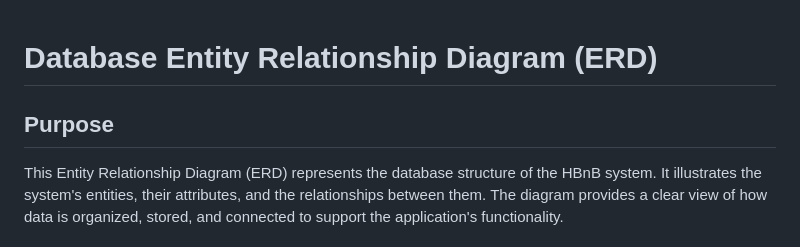
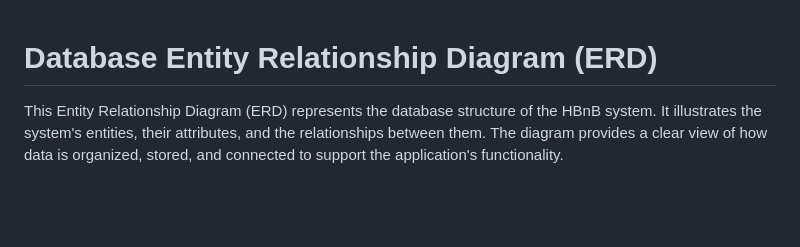
Before and after one commit to ghadi0alzhrani0/holbertonschool-hbnb, a Markdown page: part1/0.High-Level Package Diagram.md, the part around the change. Drawn GitHub-style; blank space fills up the shorter version.

Commit message:
fixing
Removed the Purpose section from the ERD documentation.

```diff
--- a/part1/0.High-Level Package Diagram.md
+++ b/part1/0.High-Level Package Diagram.md
@@ -1,6 +1,5 @@
 # Database Entity Relationship Diagram (ERD)
 
-## Purpose
 
 This Entity Relationship Diagram (ERD) represents the database structure of the HBnB system. It illustrates the system's entities, their attributes, and the relationships between them. The diagram provides a clear view of how data is organized, stored, and connected to support the application's functionality.
 
```
